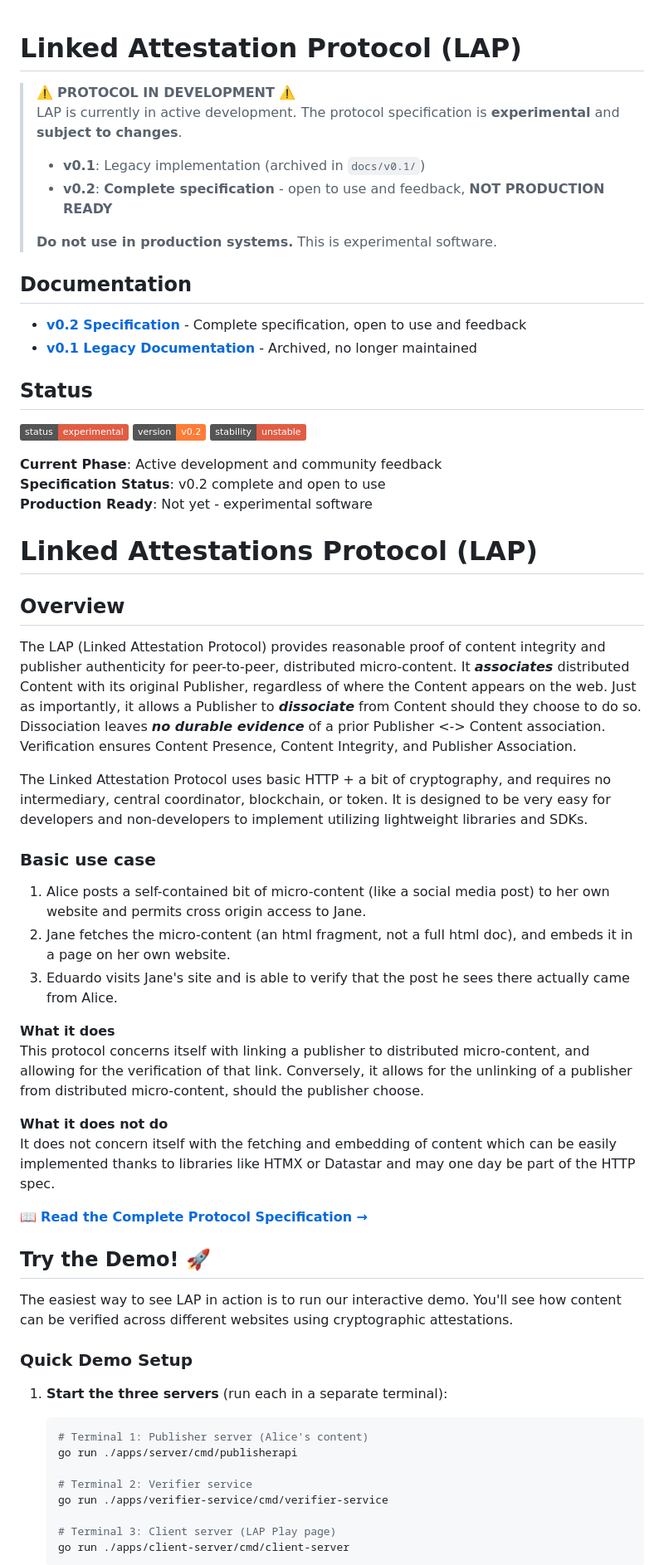
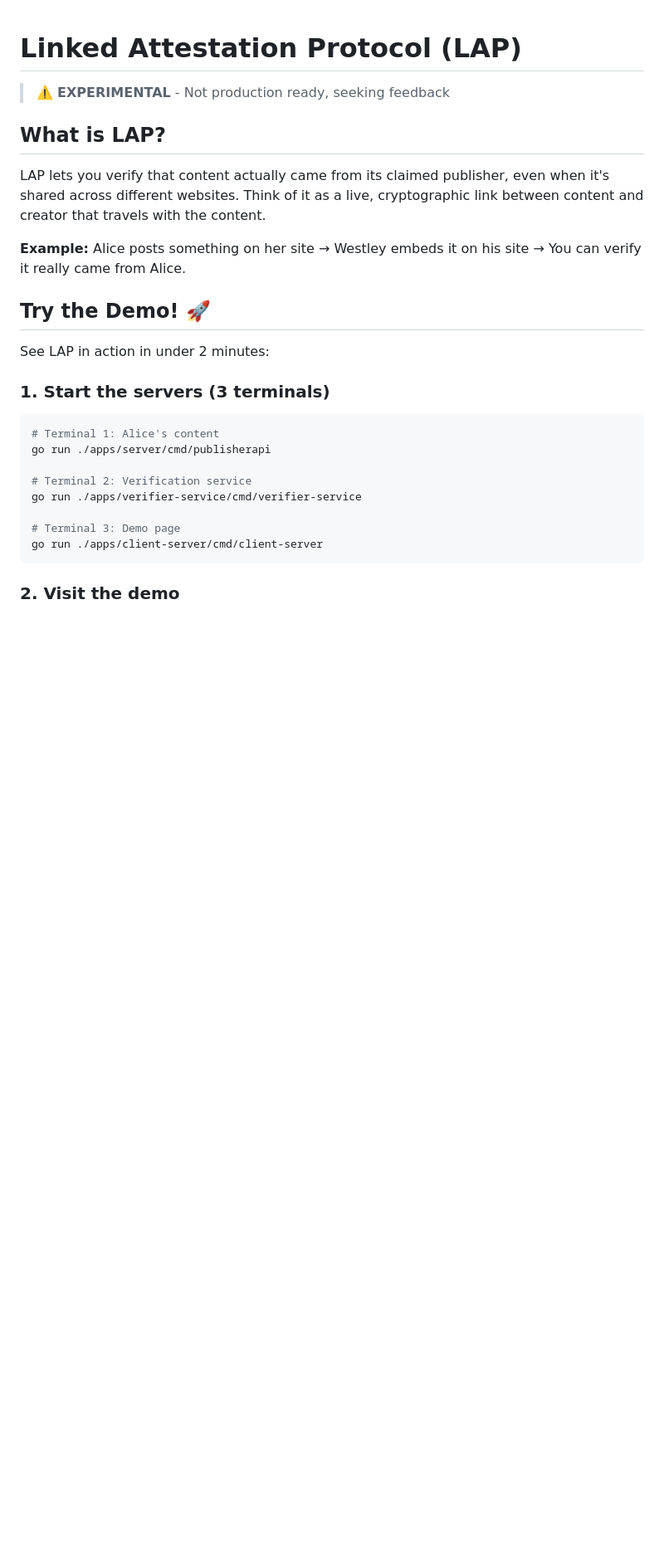
Before and after one commit to stonebraker/lap, a Markdown page: README.md, the part around the change printed below. Shown: that part at 83% size. Rendered like a GitHub page; badges without logos; blank space fills up the shorter version.

````diff
--- a/README.md
+++ b/README.md
@@ -1,66 +1,29 @@
 # Linked Attestation Protocol (LAP)
 
-> ⚠️ **PROTOCOL IN DEVELOPMENT** ⚠️
-> LAP is currently in active development. The protocol specification is **experimental** and **subject to changes**.
->
-> -   **v0.1**: Legacy implementation (archived in `docs/v0.1/`)
-> -   **v0.2**: **Complete specification** - open to use and feedback, **NOT PRODUCTION READY**
->
-> **Do not use in production systems.** This is experimental software.
+> ⚠️ **EXPERIMENTAL** - Not production ready, seeking feedback
 
-## Documentation
+## What is LAP?
 
--   **[v0.2 Specification](docs/v0.2/overview.md)** - Complete specification, open to use and feedback
--   **[v0.1 Legacy Documentation](docs/v0.1/)** - Archived, no longer maintained
+LAP lets you verify that content actually came from its claimed publisher, even when it's shared across different websites. Think of it as a live, cryptographic link between content and creator that travels with the content.
 
-## Status
-
-![Status](https://img.shields.io/badge/status-experimental-red)
-![Version](https://img.shields.io/badge/version-v0.2-orange)
-![Stability](https://img.shields.io/badge/stability-unstable-red)
-
-**Current Phase**: Active development and community feedback
-**Specification Status**: v0.2 complete and open to use
-**Production Ready**: Not yet - experimental software
-
-# Linked Attestations Protocol (LAP)
-
-## Overview
-
-The LAP (Linked Attestation Protocol) provides reasonable proof of content integrity and publisher authenticity for peer-to-peer, distributed micro-content. It **_associates_** distributed Content with its original Publisher, regardless of where the Content appears on the web. Just as importantly, it allows a Publisher to **_dissociate_** from Content should they choose to do so. Dissociation leaves **_no durable evidence_** of a prior Publisher <-> Content association. Verification ensures Content Presence, Content Integrity, and Publisher Association.
-
-The Linked Attestation Protocol uses basic HTTP + a bit of cryptography, and requires no intermediary, central coordinator, blockchain, or token. It is designed to be very easy for developers and non-developers to implement utilizing lightweight libraries and SDKs.
-
-### Basic use case
-
-1. Alice posts a self-contained bit of micro-content (like a social media post) to her own website and permits cross origin access to Jane.
-2. Jane fetches the micro-content (an html fragment, not a full html doc), and embeds it in a page on her own website.
-3. Eduardo visits Jane's site and is able to verify that the post he sees there actually came from Alice.
-
-**What it does**
-This protocol concerns itself with linking a publisher to distributed micro-content, and allowing for the verification of that link. Conversely, it allows for the unlinking of a publisher from distributed micro-content, should the publisher choose.
-
-**What it does not do**
-It does not concern itself with the fetching and embedding of content which can be easily implemented thanks to libraries like HTMX or Datastar and may one day be part of the HTTP spec.
-
-📖 **[Read the Complete Protocol Specification →](docs/v0.2/overview.md)**
+**Example:** Alice posts something on her site → Westley embeds it on his site → You can verify it really came from Alice.
 
 ## Try the Demo! 🚀
 
-The easiest way to see LAP in action is to run our interactive demo. You'll see how content can be verified across different websites using cryptographic attestations.
+See LAP in action in under 2 minutes:
 
-### Quick Demo Setup
+### 1. Start the servers (3 terminals)
 
-1. **Start the three servers** (run each in a separate terminal):
+```bash
+# Terminal 1: Alice's content
+go run ./apps/server/cmd/publisherapi
 
-    ```bash
-    # Terminal 1: Publisher server (Alice's content)
-    go run ./apps/server/cmd/publisherapi
+# Terminal 2: Verification service
+go run ./apps/verifier-service/cmd/verifier-service
 
-    # Terminal 2: Verifier service
-    go run ./apps/verifier-service/cmd/verifier-service
+# Terminal 3: Demo page
+go run ./apps/client-server/cmd/client-server
+```
 
-    # Terminal 3: Client server (LAP Play page)
-    go run ./apps/client-server/cmd/client-server
-    ```
+### 2. Visit the demo
 
````
Also changed, not shown: other parts of README.md (+127 -178 lines).
